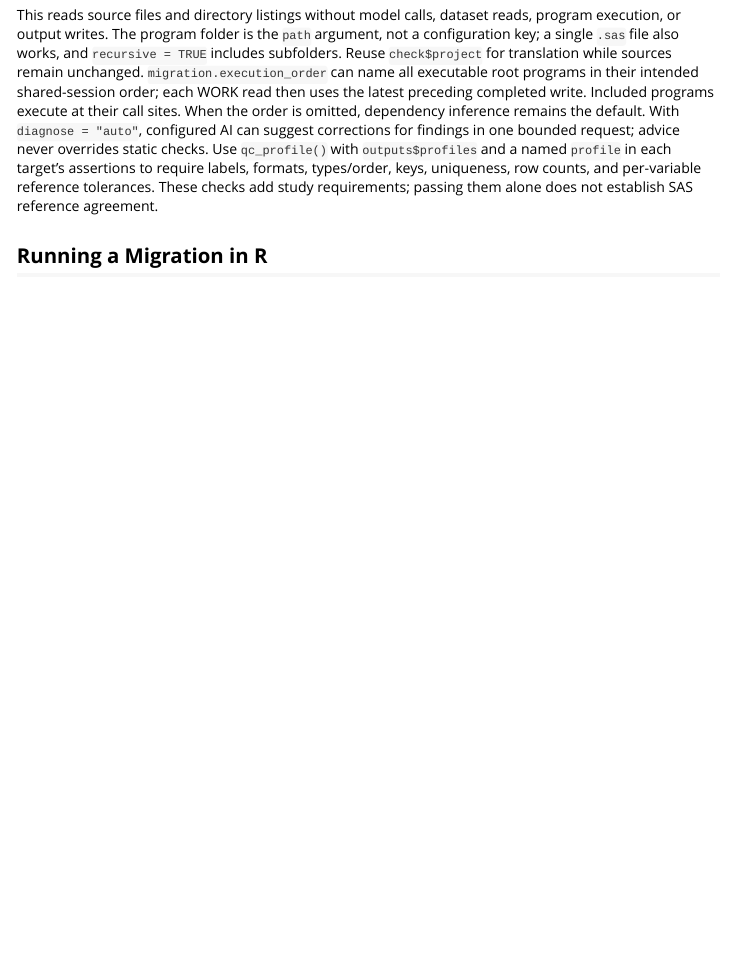
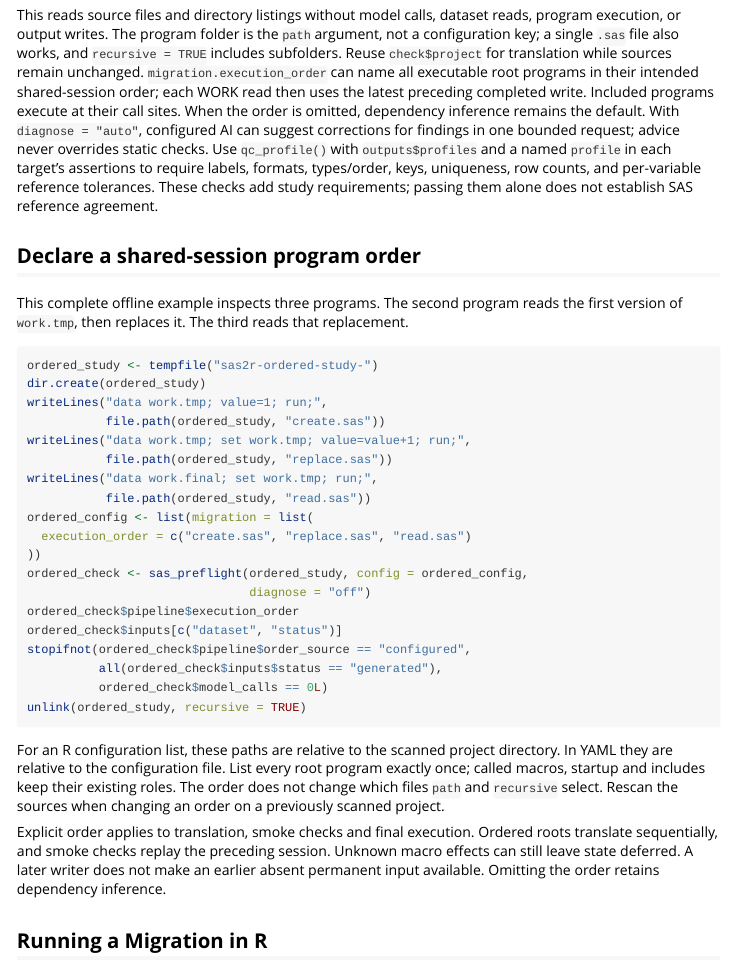
Before and after one commit to songyue-chen/sas2r, an R Markdown document (vignettes/dependency-aware-migration.Rmd): the page in a window 1100 px wide, from 2310 px down. Rendered offline with R 4.5, knitr and Pandoc, with nearby package versions.

Commit message:
Bump to 0.5.6 and complete execution-order help

````diff
--- a/vignettes/dependency-aware-migration.Rmd
+++ b/vignettes/dependency-aware-migration.Rmd
@@ -135,6 +135,46 @@ assertions to require labels, formats, types/order, keys, uniqueness, row counts
 and per-variable reference tolerances. These checks add study requirements;
 passing them alone does not establish SAS reference agreement.
 
+## Declare a shared-session program order
+
+This complete offline example inspects three programs. The second program reads
+the first version of `work.tmp`, then replaces it. The third reads that replacement.
+
+<!-- sas2r-example: offline vignette-execution-order -->
+```r
+ordered_study <- tempfile("sas2r-ordered-study-")
+dir.create(ordered_study)
+writeLines("data work.tmp; value=1; run;",
+           file.path(ordered_study, "create.sas"))
+writeLines("data work.tmp; set work.tmp; value=value+1; run;",
+           file.path(ordered_study, "replace.sas"))
+writeLines("data work.final; set work.tmp; run;",
+           file.path(ordered_study, "read.sas"))
+ordered_config <- list(migration = list(
+  execution_order = c("create.sas", "replace.sas", "read.sas")
+))
+ordered_check <- sas_preflight(ordered_study, config = ordered_config,
+                               diagnose = "off")
+ordered_check$pipeline$execution_order
+ordered_check$inputs[c("dataset", "status")]
+stopifnot(ordered_check$pipeline$order_source == "configured",
+          all(ordered_check$inputs$status == "generated"),
+          ordered_check$model_calls == 0L)
+unlink(ordered_study, recursive = TRUE)
+```
+
+For an R configuration list, these paths are relative to the scanned project
+directory. In YAML they are relative to the configuration file. List every root
+program exactly once; called macros, startup and includes keep their existing
+roles. The order does not change which files `path` and `recursive` select.
+Rescan the sources when changing an order on a previously scanned project.
+
+Explicit order applies to translation, smoke checks and final execution.
+Ordered roots translate sequentially, and smoke checks replay the preceding
+session. Unknown macro effects can still leave state deferred. A later writer
+does not make an earlier absent permanent input available. Omitting the order
+retains dependency inference.
+
 ## Running a Migration in R
 
 To migrate a single SAS script or an entire directory of SAS files, call `sas_translate()`:
````
Also changed, not shown: NEWS.md (+1 -1 lines), R/config.R (+12 -3 lines), R/preflight.R (+14 -1 lines), cran-comments.md (+6 -1 lines), inst/examples/_sas2r.example.yml (+9 -4 lines), README.md, docs/clinical-qc-preflight.md, 3 other files.
